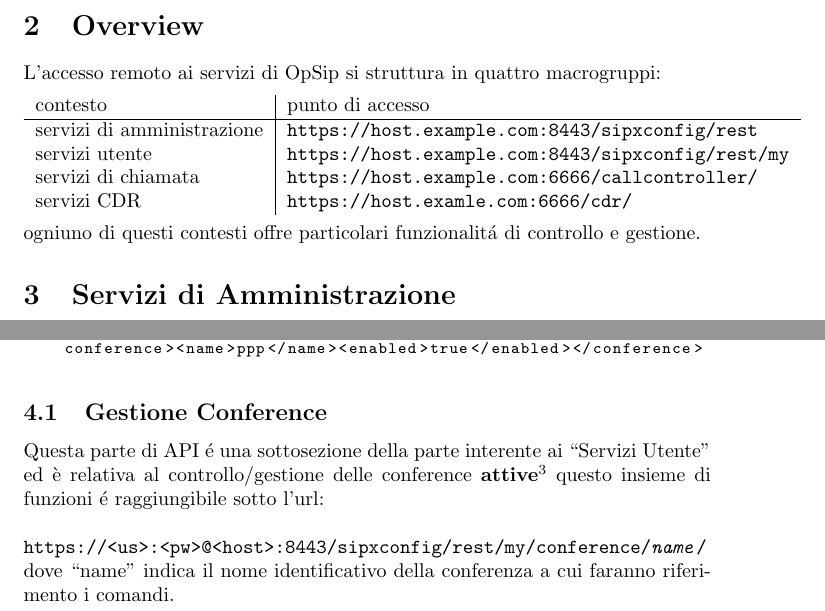
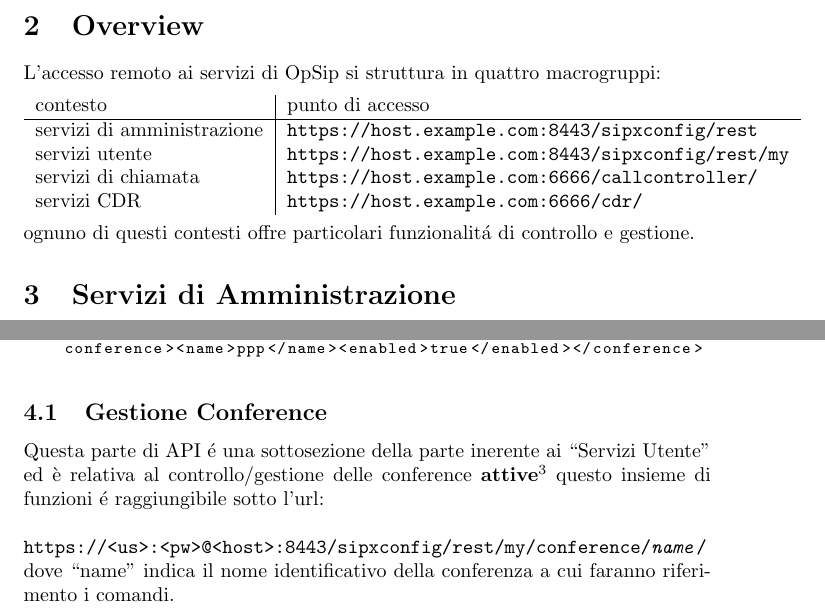
Before and after one commit to spaghetty/sip2ser, a LaTeX paper (doc/api/src/main.tex, which reads doc/api/src/restapi.tex): two parts of pages 1 and 3 of 4, joined at a grey line, cut so that both start at the same text. Compiled offline with pdfLaTeX.

Commit message:
some fix

```diff
--- a/doc/api/src/restapi.tex
+++ b/doc/api/src/restapi.tex
@@ -15,12 +15,12 @@
 servizi di amministrazione & \texttt{https://host.example.com:8443/sipxconfig/rest} \\
 servizi utente & \texttt{https://host.example.com:8443/sipxconfig/rest/my} \\
 servizi di chiamata & \texttt{https://host.example.com:6666/callcontroller/} \\
-servizi CDR & \texttt{https://host.examle.com:6666/cdr/} \\
+servizi CDR & \texttt{https://host.example.com:6666/cdr/} \\
 \end{tabular}
 
 \medskip
 
-ogniuno di questi contesti offre particolari funzionalit\'a di controllo e gestione.
+ognuno di questi contesti offre particolari funzionalit\'a di controllo e gestione.
 
 \section{Servizi di Amministrazione}
 
@@ -113,7 +113,7 @@
 
 \subsection{Gestione Conference}
 
-Questa parte di API \'e una sottosezione della parte interente ai ``Servizi Utente'' ed \`e relativa al controllo/gestione delle conference
+Questa parte di API \'e una sottosezione della parte inerente ai ``Servizi Utente'' ed \`e relativa al controllo/gestione delle conference
 \textbf{attive}\footnote{con attive ci si riferisce ad una conferenza in cui \'e gia presente almeno 1 partecipante}
 questo insieme di funzioni \'e raggiungibile sotto l'url:
 
```
Also changed, not shown: doc/api/src/restapi.tex (2 more changed lines).
